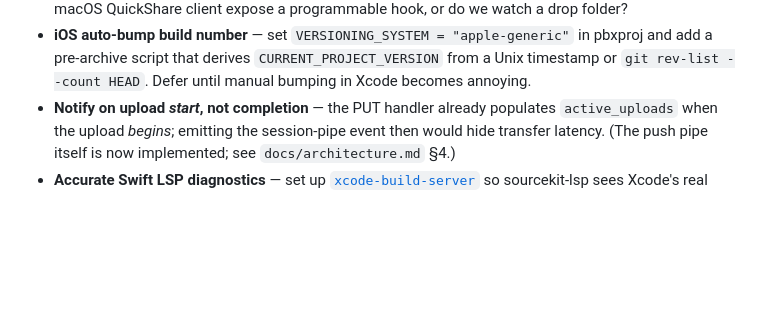
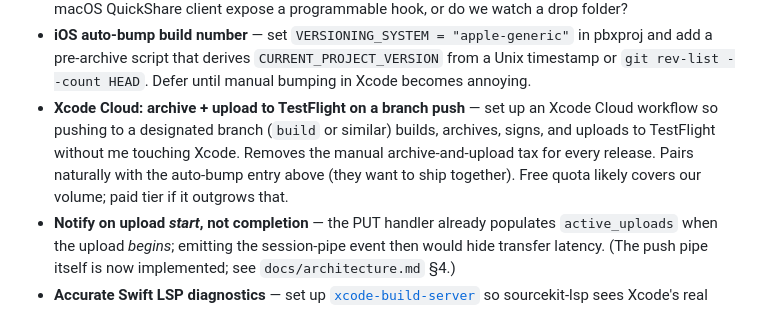
Before and after one commit to stevenlybeck/project-notebook, a Markdown page: PLAN.md, the part around the change. GitHub-like rendering; blank space fills up the shorter version.

Commit message:
Add Xcode Cloud branch-push build/upload to deferred list
Sits next to the iOS auto-bump entry — both are about removing the
manual tax on iOS releases. Defer until manual archive/upload becomes
annoying enough to justify the setup time.

Co-Authored-By: Claude Opus 4.7 (1M context) <noreply@anthropic.com>

```diff
--- a/PLAN.md
+++ b/PLAN.md
@@ -107,6 +107,13 @@ Priorities will get reshuffled by what dogfooding surfaces.
   in pbxproj and add a pre-archive script that derives `CURRENT_PROJECT_VERSION`
   from a Unix timestamp or `git rev-list --count HEAD`. Defer until manual
   bumping in Xcode becomes annoying.
+- **Xcode Cloud: archive + upload to TestFlight on a branch push** — set up
+  an Xcode Cloud workflow so pushing to a designated branch (`build` or
+  similar) builds, archives, signs, and uploads to TestFlight without me
+  touching Xcode. Removes the manual archive-and-upload tax for every
+  release. Pairs naturally with the auto-bump entry above (they want to
+  ship together). Free quota likely covers our volume; paid tier if it
+  outgrows that.
 - **Notify on upload *start*, not completion** — the PUT handler already
   populates `active_uploads` when the upload *begins*; emitting the
   session-pipe event then would hide transfer latency. (The push pipe
```
